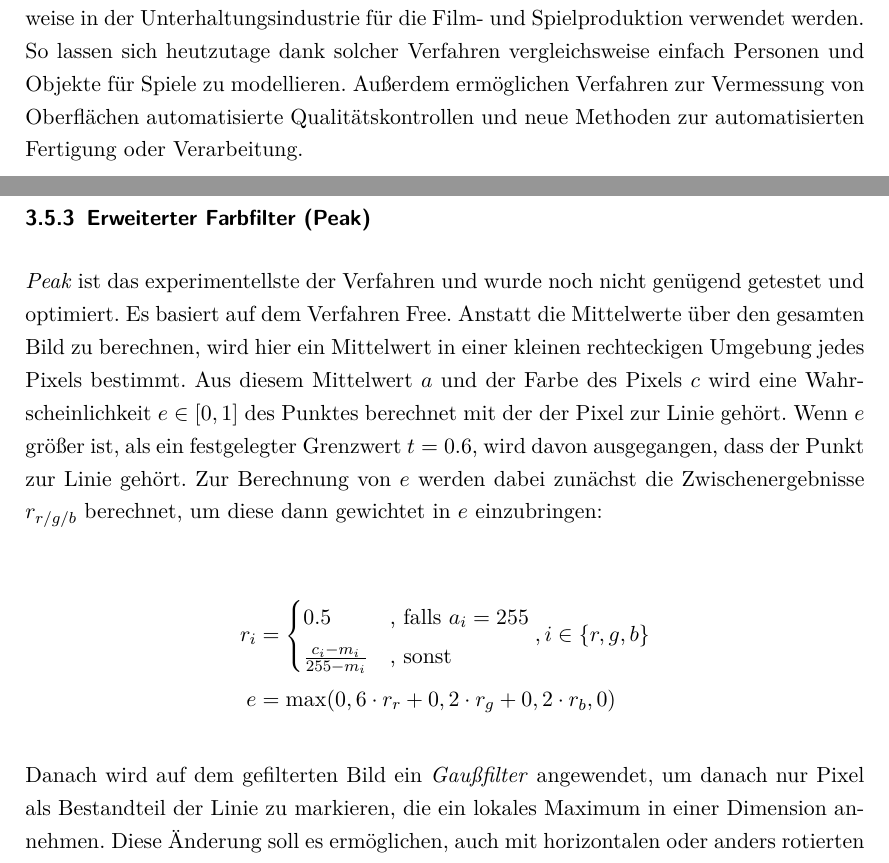
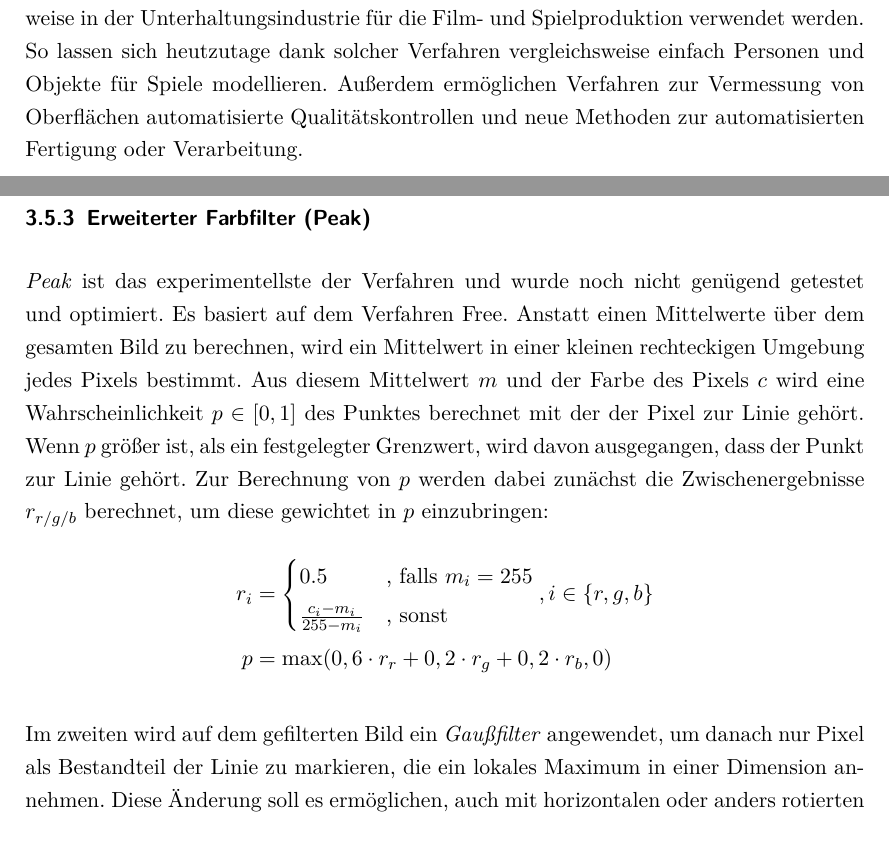
Before and after one commit to Gerold31/Streifenprojektion, a LaTeX document (ausarbeitung/Streifenprojektion.tex): two parts of pages 3 and 16 of 30, joined at a grey line, cut so that both start at the same text. Compiled offline with pdfLaTeX.

Commit message:
Some changes.

```diff
--- a/ausarbeitung/Streifenprojektion.tex
+++ b/ausarbeitung/Streifenprojektion.tex
@@ -78,7 +78,7 @@
 \section{Einleitung}
 \label{sec:introduction}
 
-In verschiedenen Fällen ist es hilfreich oder notwendig ein \emph{komplexes} dreidimensionales Objekt zu vermessen. Aus solchen Vermessungen resultierende Modelle können beispielsweise in der Unterhaltungsindustrie für die Film- und Spielproduktion verwendet werden. So lassen sich heutzutage dank solcher Verfahren vergleichsweise einfach Personen und Objekte für Spiele zu modellieren. Außerdem ermöglichen Verfahren zur Vermessung von Oberflächen automatisierte Qualitätskontrollen und neue Methoden zur automatisierten Fertigung oder Verarbeitung.
+In verschiedenen Fällen ist es hilfreich oder notwendig ein \emph{komplexes} dreidimensionales Objekt zu vermessen. Aus solchen Vermessungen resultierende Modelle können beispielsweise in der Unterhaltungsindustrie für die Film- und Spielproduktion verwendet werden. So lassen sich heutzutage dank solcher Verfahren vergleichsweise einfach Personen und Objekte für Spiele modellieren. Außerdem ermöglichen Verfahren zur Vermessung von Oberflächen automatisierte Qualitätskontrollen und neue Methoden zur automatisierten Fertigung oder Verarbeitung.
 
 In diesem Projekt geht es um die \emph{Streifenlichtprojektion}. Dabei wird ein Streifen auf eine Oberfläche projiziert um aus einer Aufnahme der projizierten Linie die Form der Struktur zu rekonstruieren. In diesem Projekt projiziert ein einfacher Linienlaser eine Linie auf eine Struktur. Eine Webcam nimmt diese Struktur samt Linie auf. Mit diesen Bildern können 3-D-Koordinaten von Punkten auf der Laserlinie berechnet werden. Um von einer Struktur mehr Werte zu bekommen, wird dieser Vorgang mit unterschiedlichen Ausrichtungen des Lasers oder mit verschiedenen Positionierungen von dem Aufnahmesetup und der Struktur wiederholt. Schwerpunkt dieses Projektes ist der Test und die Auswertung von unterschiedlichen Verfahren zur Linienerkennung.
 
@@ -393,18 +392,17 @@ Der zweite Schritt des Verfahrens verläuft Analog zu Diff.
 \subsubsection{Erweiterter Farbfilter (Peak)}
 
 \emph{Peak} ist das experimentellste der Verfahren und wurde noch nicht genügend getestet und optimiert. Es basiert auf dem Verfahren Free.
-Anstatt die Mittelwerte über den gesamten Bild zu berechnen, wird hier ein Mittelwert in einer kleinen rechteckigen Umgebung jedes Pixels bestimmt. Aus diesem Mittelwert $a$ und der Farbe des Pixels $c$ wird eine Wahrscheinlichkeit $e \in [0, 1]$ des Punktes berechnet mit der der Pixel zur Linie gehört. Wenn $e$ größer ist, als ein festgelegter Grenzwert $t=0.6$, wird davon ausgegangen, dass der Punkt zur Linie gehört.
-Zur Berechnung von $e$ werden dabei zunächst die Zwischenergebnisse $r_{r/g/b}$ berechnet, um diese dann gewichtet in $e$ einzubringen:
-
+Anstatt einen Mittelwerte über dem gesamten Bild zu berechnen, wird ein Mittelwert in einer kleinen rechteckigen Umgebung jedes Pixels bestimmt. Aus diesem Mittelwert $m$ und der Farbe des Pixels $c$ wird eine Wahrscheinlichkeit $p \in [0, 1]$ des Punktes berechnet mit der der Pixel zur Linie gehört. Wenn $p$ größer ist, als ein festgelegter Grenzwert, wird davon ausgegangen, dass der Punkt zur Linie gehört.
+Zur Berechnung von $p$ werden dabei zunächst die Zwischenergebnisse $r_{r/g/b}$ berechnet, um diese gewichtet in $p$ einzubringen:
 \begin{align*}
 	r_i &= \begin{cases}
-	0.5                         &\text{, falls } a_i = 255\\
+	0.5                         &\text{, falls } m_i = 255\\
 	\frac{c_i - m_i}{255 - m_i} &\text{, sonst}
 	\end{cases}, i \in \{r,g,b\}\\
-	e &= \max(0,6 \cdot r_r + 0,2 \cdot r_g + 0,2 \cdot r_b, 0)
+	p &= \max(0,6 \cdot r_r + 0,2 \cdot r_g + 0,2 \cdot r_b, 0)
 \end{align*}
 
-Danach wird auf dem gefilterten Bild ein \emph{Gaußfilter} angewendet, um danach nur Pixel als Bestandteil der Linie zu markieren, die ein lokales Maximum in einer Dimension annehmen. Diese Änderung soll es ermöglichen, auch mit horizontalen oder anders rotierten Linien zu arbeiten.
+Im zweiten wird auf dem gefilterten Bild ein \emph{Gaußfilter} angewendet, um danach nur Pixel als Bestandteil der Linie zu markieren, die ein lokales Maximum in einer Dimension annehmen. Diese Änderung soll es ermöglichen, auch mit horizontalen oder anders rotierten Linien zu arbeiten.
 
 Ergänzend wenden wir bei dieser Methode einen weiteren Schritt an. Dabei werden alle Markierungen entfernt, bei denen der Pixel keine markierten Nachbarpixel besitzt, da Pixel auf der Linie in der Regel auch Nachbarpixel haben sollten, die ebenfalls auf der Linie liegen.
 
```
Also changed, not shown: ausarbeitung/Streifenprojektion.tex (5 more changed lines).
